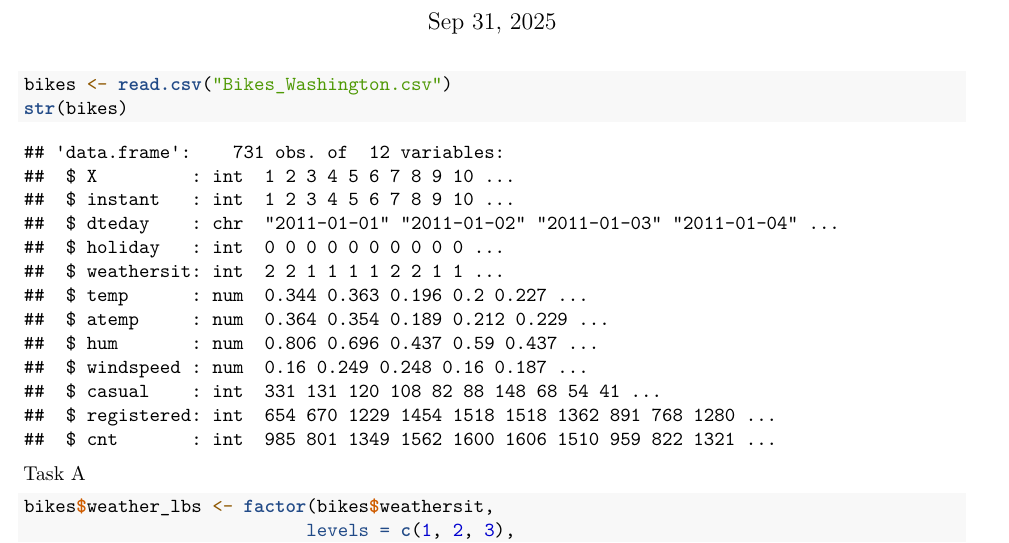
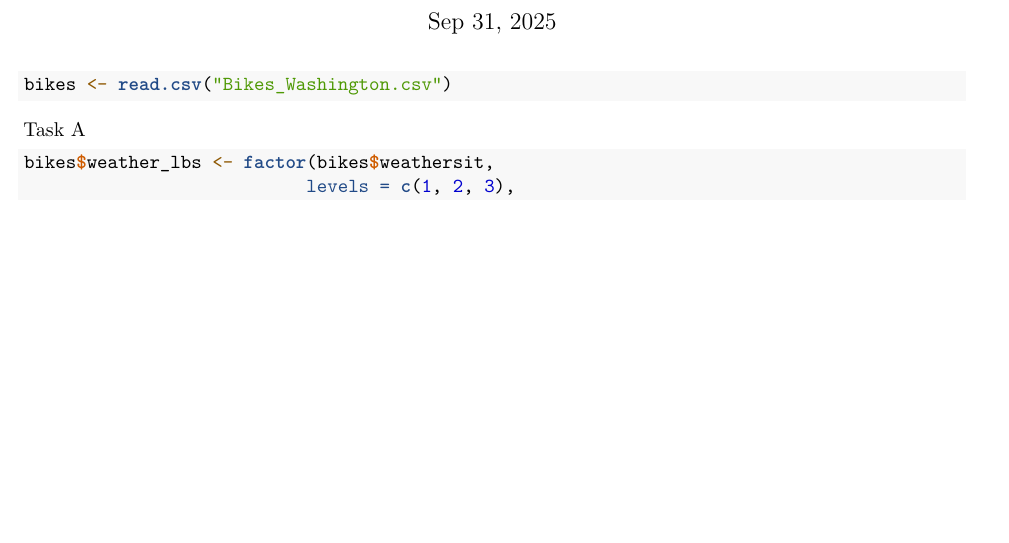
Before and after one commit to nicolasgort01/Programming-GroupAssignments, an R Markdown document (Assignment6.Rmd): part of page 1 of 5, cut so that both start at the same text, the shorter picture padded with empty space. Rendered offline with R 4.5, knitr and Pandoc, then LaTeX, with nearby package versions.

Commit message:
Update Assignment6.Rmd
got rid of str(bikes)

````diff
--- a/Assignment6.Rmd
+++ b/Assignment6.Rmd
@@ -18,7 +18,6 @@ library(forcats)
 
 ```{r bikes}
 bikes <- read.csv("Bikes_Washington.csv")
-str(bikes)
 ```
 
 Task A
````
